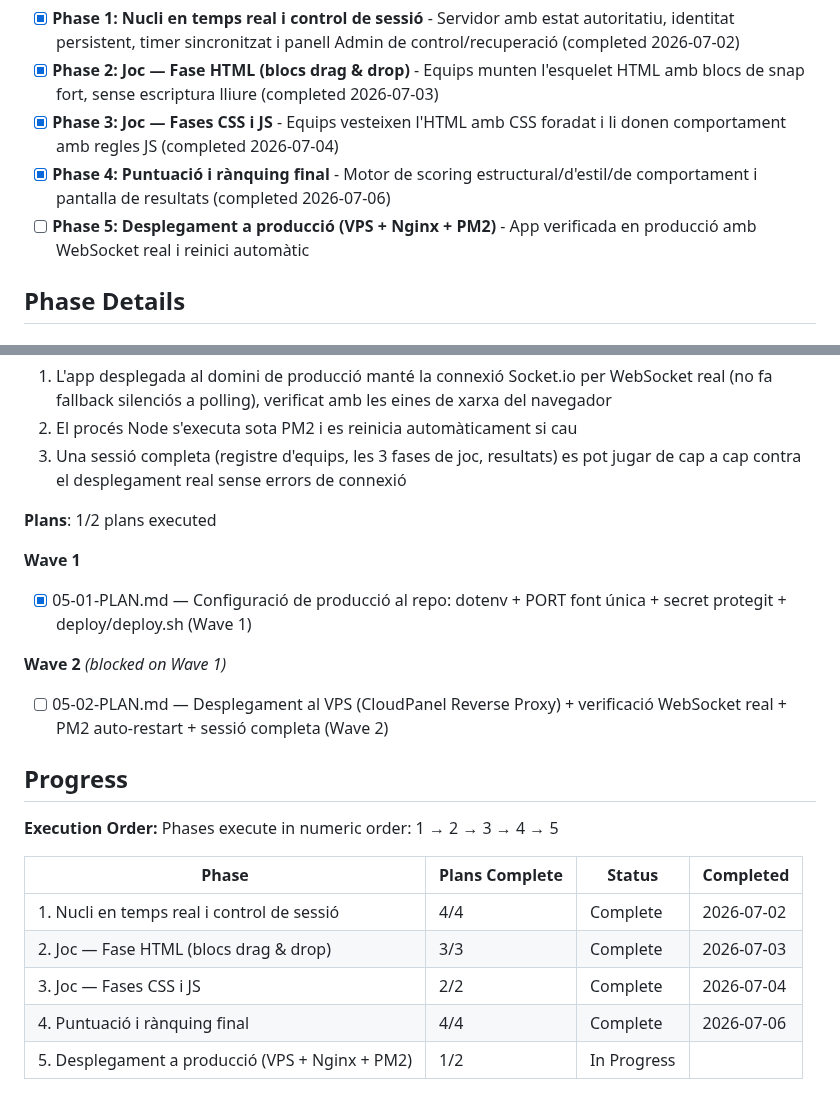
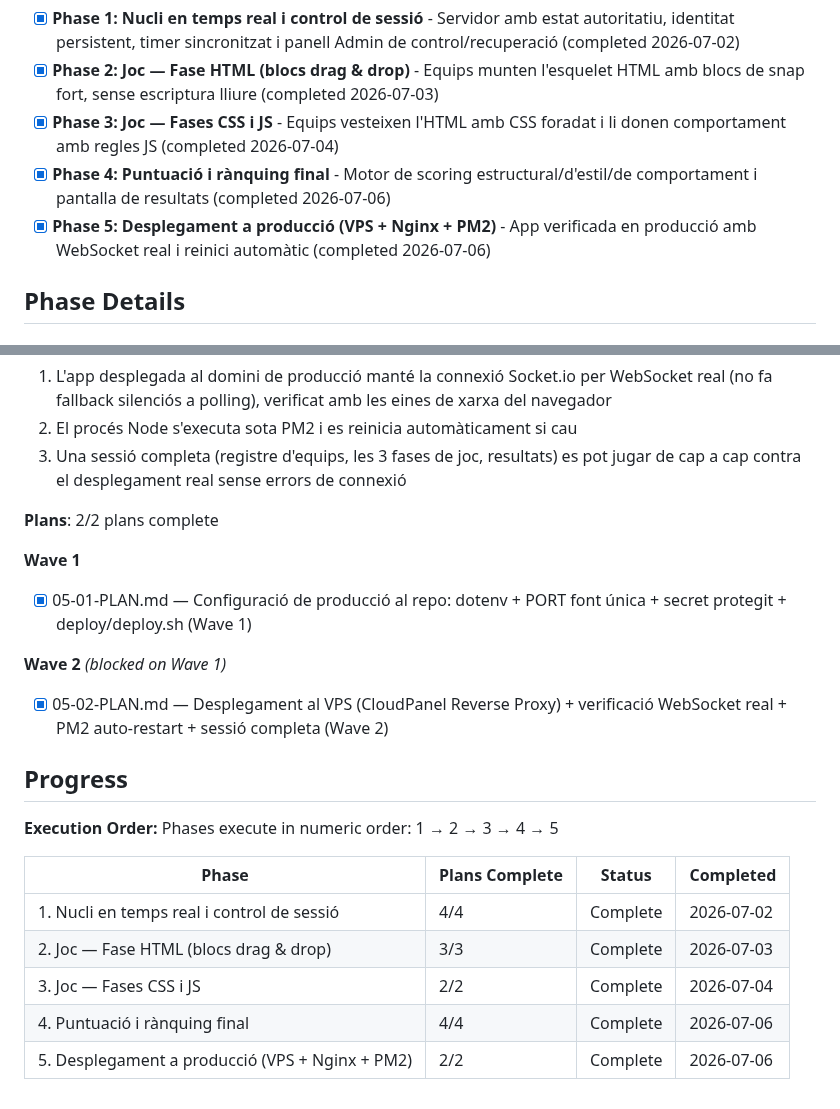
Before and after one commit to rogeraclaro/codearena, a Markdown page: .planning/ROADMAP.md, 2 parts joined by grey strips. GitHub-like rendering.

```diff
--- a/.planning/ROADMAP.md
+++ b/.planning/ROADMAP.md
@@ -17,7 +17,7 @@ Decimal phases appear between their surrounding integers in numeric order.
 - [x] **Phase 2: Joc — Fase HTML (blocs drag & drop)** - Equips munten l'esquelet HTML amb blocs de snap fort, sense escriptura lliure (completed 2026-07-03)
 - [x] **Phase 3: Joc — Fases CSS i JS** - Equips vesteixen l'HTML amb CSS foradat i li donen comportament amb regles JS (completed 2026-07-04)
 - [x] **Phase 4: Puntuació i rànquing final** - Motor de scoring estructural/d'estil/de comportament i pantalla de resultats (completed 2026-07-06)
-- [ ] **Phase 5: Desplegament a producció (VPS + Nginx + PM2)** - App verificada en producció amb WebSocket real i reinici automàtic
+- [x] **Phase 5: Desplegament a producció (VPS + Nginx + PM2)** - App verificada en producció amb WebSocket real i reinici automàtic (completed 2026-07-06)
 
 ## Phase Details
 
@@ -163,7 +163,7 @@ Plans:
   2. El procés Node s'executa sota PM2 i es reinicia automàticament si cau
   3. Una sessió completa (registre d'equips, les 3 fases de joc, resultats) es pot jugar de cap a cap contra el desplegament real sense errors de connexió
 
-**Plans**: 1/2 plans executed
+**Plans**: 2/2 plans complete
 
 **Wave 1**
 
@@ -171,7 +171,7 @@ Plans:
 
 **Wave 2** *(blocked on Wave 1)*
 
-- [ ] 05-02-PLAN.md — Desplegament al VPS (CloudPanel Reverse Proxy) + verificació WebSocket real + PM2 auto-restart + sessió completa (Wave 2)
+- [x] 05-02-PLAN.md — Desplegament al VPS (CloudPanel Reverse Proxy) + verificació WebSocket real + PM2 auto-restart + sessió completa (Wave 2)
 
 ## Progress
 
@@ -184,4 +184,4 @@ Phases execute in numeric order: 1 → 2 → 3 → 4 → 5
 | 2. Joc — Fase HTML (blocs drag & drop) | 3/3 | Complete    | 2026-07-03 |
 | 3. Joc — Fases CSS i JS | 2/2 | Complete   | 2026-07-04 |
 | 4. Puntuació i rànquing final | 4/4 | Complete   | 2026-07-06 |
-| 5. Desplegament a producció (VPS + Nginx + PM2) | 1/2 | In Progress|  |
+| 5. Desplegament a producció (VPS + Nginx + PM2) | 2/2 | Complete   | 2026-07-06 |
```
Also changed, not shown: .planning/STATE.md (+13 -10 lines), 1 other file.
